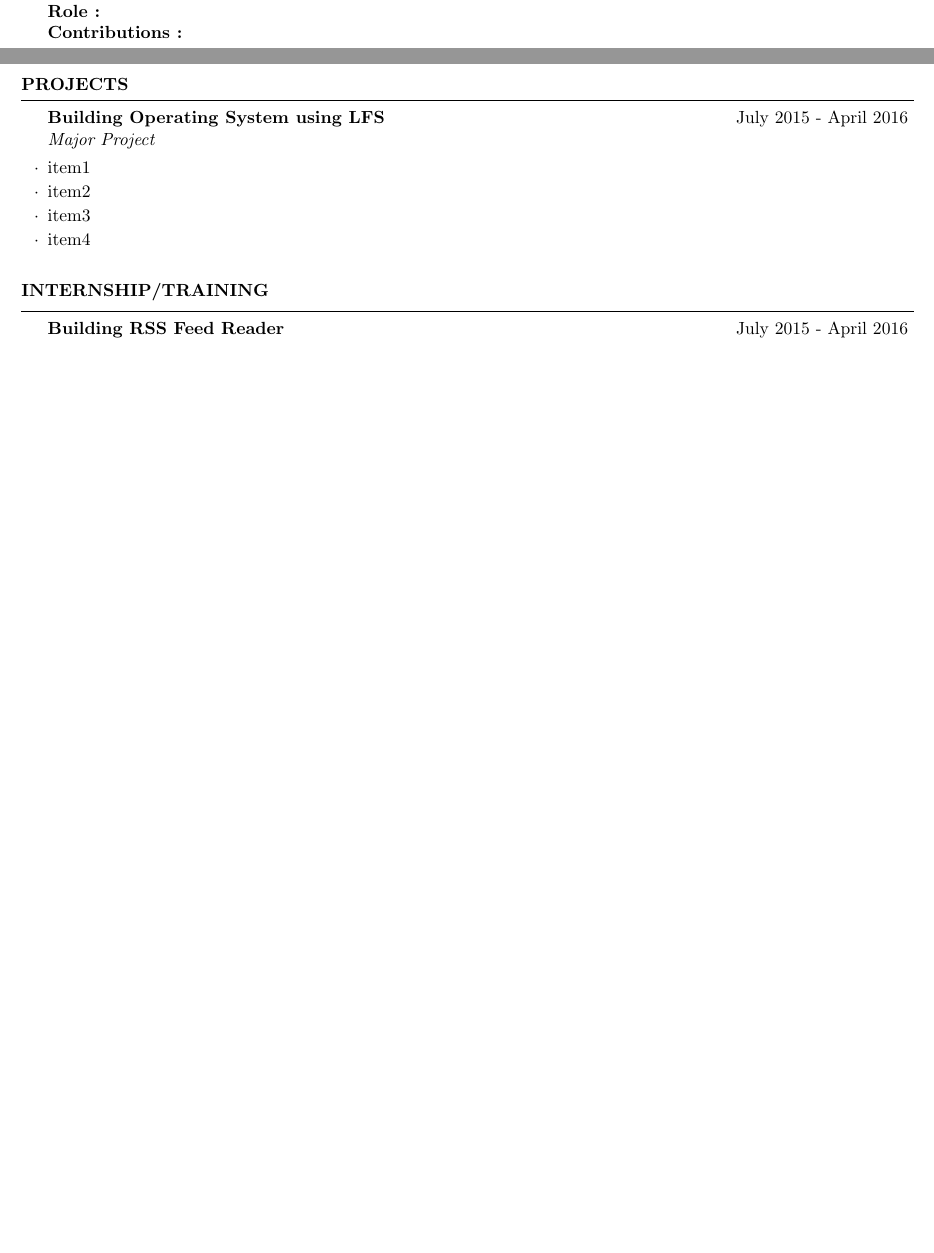
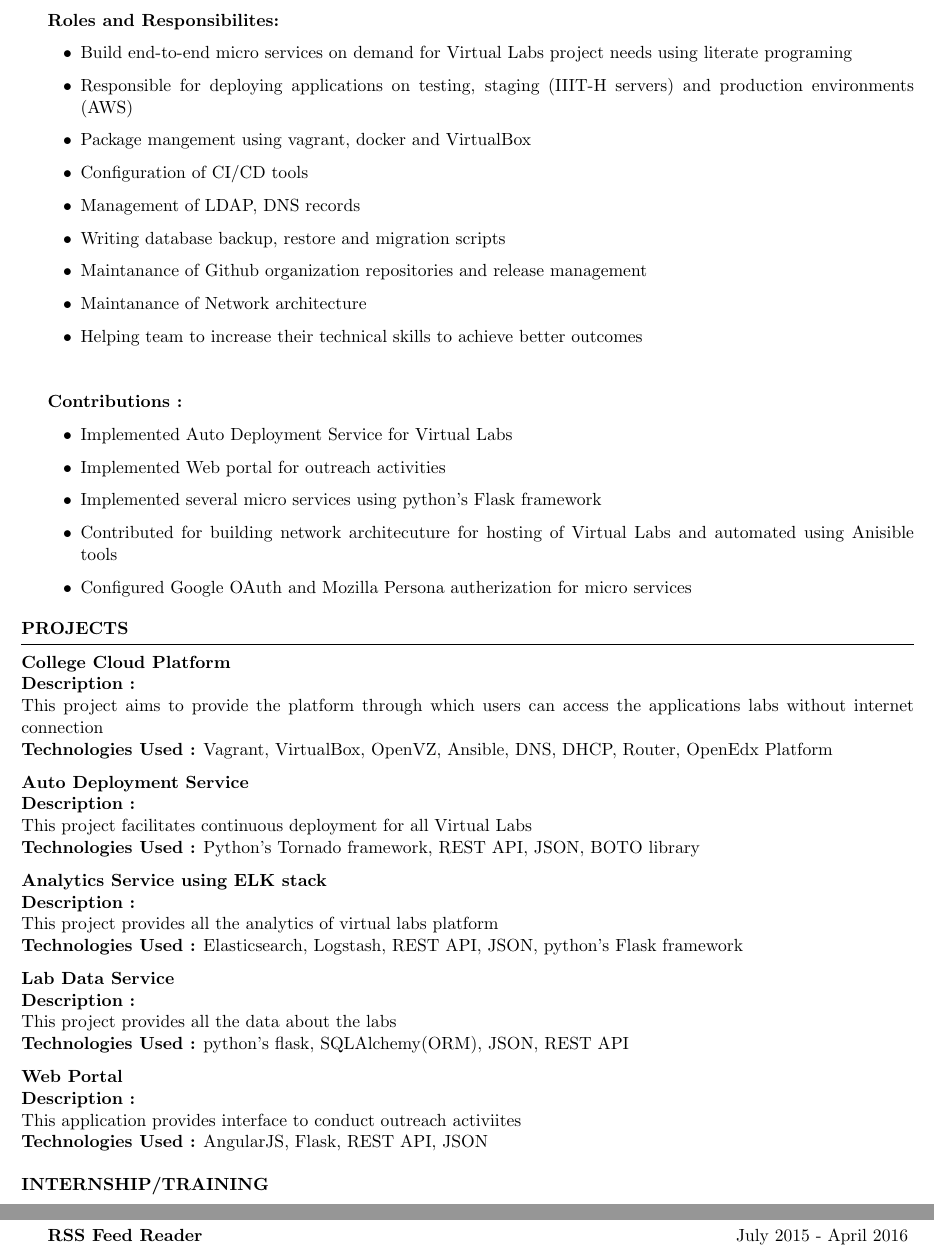
Before and after one commit to ksripathi/resume, a LaTeX CV (resume.tex): two parts of pages 1 and 2 of 2 before the commit and two parts of pages 2 and 3 of 3 after it, joined at a grey line, cut at the place of the change, the shorter picture padded with empty space. Compiled offline with pdfLaTeX.

Commit message:
added roles and responsibilites

```diff
--- a/resume.tex
+++ b/resume.tex
@@ -138,9 +118,36 @@
     team is central team for all other institute's (IITs and NITs) and we
     provide engeering service like lab life cycle management and hosting
     platform to other teams \\
-    \textbf{Role : }\\
+
+    \textbf{Roles and Responsibilites:}
+    \begin{itemize}
+    \item Build end-to-end micro services on demand for Virtual Labs project
+      needs using literate programing
+    \item Responsible for deploying applications on testing, staging (IIIT-H
+      servers) and production environments (AWS)
+    \item Package mangement using vagrant, docker and VirtualBox
+    \item Configuration of CI/CD tools
+    \item Management of LDAP, DNS records
+    \item Writing database backup, restore and migration scripts
+    \item Maintanance of Github organization repositories and release
+      management
+    \item Maintanance of Network architecture
+    \item Helping team to increase their technical skills to achieve better
+      outcomes
+    \end{itemize}
+
+    \hfill
+
     \textbf{Contributions : }
-
+    \begin{itemize}
+    \item Implemented Auto Deployment Service for Virtual Labs
+    \item Implemented Web portal for outreach activities
+    \item Implemented several micro services using python's Flask framework
+    \item Contributed for building network architecuture for hosting of Virtual
+      Labs and automated using Anisible tools
+    \item Configured Google OAuth and Mozilla Persona autherization for micro
+      services
+    \end{itemize}
   \end{rSubsection}
 
 \end{rSection}
@@ -152,18 +159,37 @@
 %	PROJECTS
 %----------------------------------------------------------------------------------------
 
-\begin{rSection}{PROJECTS}
+\textbf{PROJECTS}
+\sectionlineskip
+\hrule
+\textbf{College Cloud Platform} \\
+\textbf{Description :} \\
+This project aims to provide the platform through which users can access the
+applications labs without internet connection \\
+\textbf{Technologies Used :} Vagrant, VirtualBox, OpenVZ, Ansible, DNS, DHCP,
+Router, OpenEdx Platform
 
-  \begin{rSubsection}
-    {Building Operating System using LFS}{July 2015 - April 2016}{Major Project}{}
-  \item item1
-  \item item2
-  \item item3
-  \item item4
+\textbf{Auto Deployment Service} \\
+\textbf{Description :} \\
+This project facilitates continuous deployment for all Virtual Labs \\
+\textbf{Technologies Used :} Python's Tornado framework, REST API, JSON, BOTO library
 
-  \end{rSubsection}
+\textbf{Analytics Service using ELK stack} \\
+\textbf{Description :} \\
+This project provides all the analytics of virtual labs platform \\
+\textbf{Technologies Used :} Elasticsearch, Logstash, REST API, JSON, python's Flask framework
 
-\end{rSection}
+\textbf{Lab Data Service} \\
+\textbf{Description :} \\
+This project provides all the data about the labs \\
+\textbf{Technologies Used :} python's flask, SQLAlchemy(ORM), JSON, REST API
+
+
+\textbf{Web Portal} \\
+\textbf{Description :} \\
+This application provides interface to conduct outreach activiites \\
+\textbf{Technologies Used :} AngularJS, Flask, REST API, JSON
+
 
 
 %	INTERNSHIP/TRAINING
@@ -171,7 +197,7 @@
 \begin{rSection}{INTERNSHIP/TRAINING}
 
   \begin{rSubsection}
-    {Building RSS Feed Reader}{July 2015 - April 2016}{Major Project}{}
+    {RSS Feed Reader}{July 2015 - April 2016}{}{}
   \item item1
   \item item2
   \item item3
```
Also changed, not shown: resume.cls (+2 -19 lines), resume.pdf, resume.tex (22 more changed lines).
